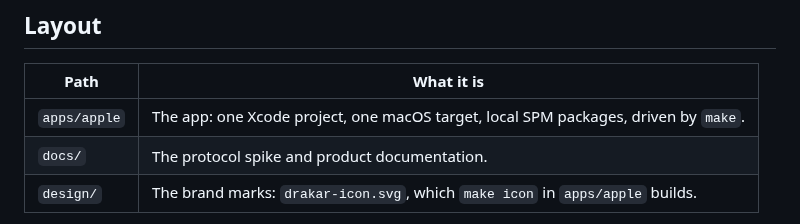
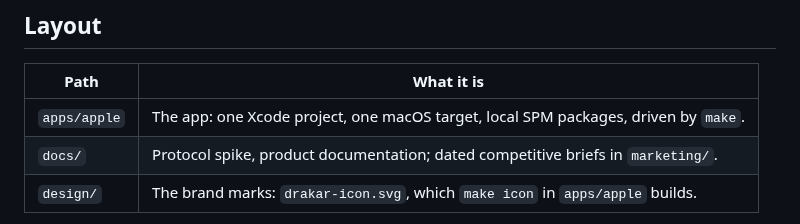
Before and after one commit to mgcrea/drakar, a Markdown page: README.md, the part around the change. GitHub-like rendering.

Commit message:
docs: point the README's docs row at the marketing briefs

```diff
--- a/README.md
+++ b/README.md
@@ -39,7 +39,7 @@ token-gated, nothing outgoing), and `make audit-running` against the running app
 | Path         | What it is                                                                          |
 | ------------ | ----------------------------------------------------------------------------------- |
 | `apps/apple` | The app: one Xcode project, one macOS target, local SPM packages, driven by `make`. |
-| `docs/`      | The protocol spike and product documentation.                                       |
+| `docs/`      | Protocol spike, product documentation; dated competitive briefs in `marketing/`.    |
 | `design/`    | The brand marks: `drakar-icon.svg`, which `make icon` in `apps/apple` builds.       |
 
 `apps/website` (the marketing site) and `apps/api` (the licence Worker) arrive
```
